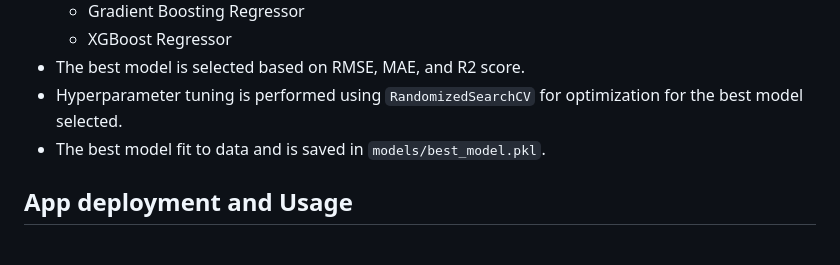
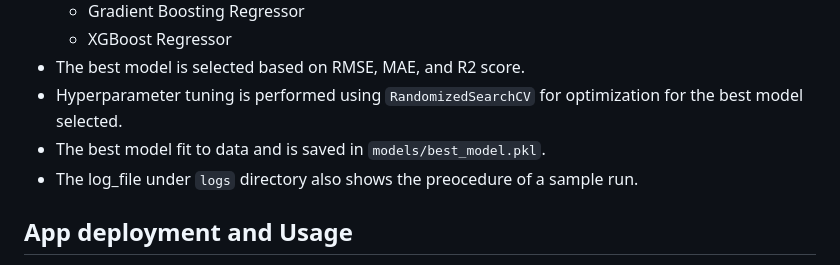
Before and after one commit to mahaveer220/housing_price_prediction, a Markdown page: README.md, the part around the change. Rendered like a GitHub page.

Commit message:
add comment on logs

```diff
--- a/README.md
+++ b/README.md
@@ -68,6 +68,7 @@ pip install -r requirements.txt
 - The best model is selected based on RMSE, MAE, and R2 score.
 - Hyperparameter tuning is performed using `RandomizedSearchCV` for optimization for the best model selected.
 - The best model fit to data and is saved in `models/best_model.pkl`.
+- The log_file under `logs` directory also shows the preocedure of a sample run.
 
 ## App deployment and Usage
 - The trained model is deployed using a Flask API (`app.py`).
```
